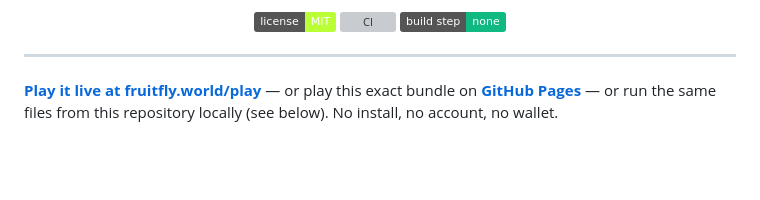
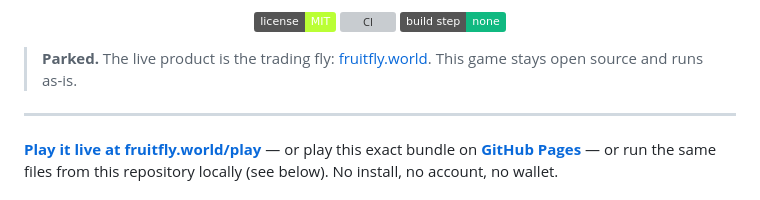
Before and after one commit to fruitflyworld/game, a Markdown page: README.md, the part around one of its changes. GitHub-like rendering; badges without logos; blank space fills up the shorter version; grey boxes are pictures that could not be loaded.

Commit message:
README: mark the game parked and point at the live product

```diff
--- a/README.md
+++ b/README.md
@@ -13,6 +12,8 @@
     <img src="https://img.shields.io/badge/build%20step-none-10b981" alt="no build step">
   </p>
 </div>
+
+> **Parked.** The live product is the trading fly: [fruitfly.world](https://fruitfly.world). This game stays open source and runs as-is.
 
 ---
 
```
Also changed, not shown: other parts of README.md (+1 -2 lines).
